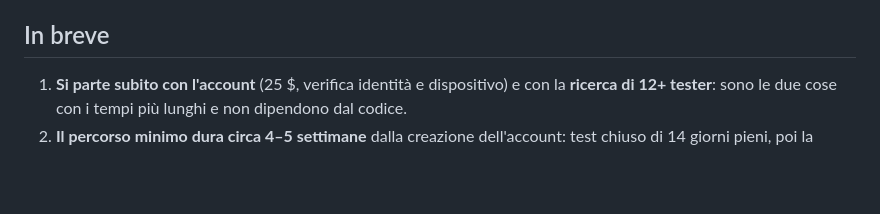
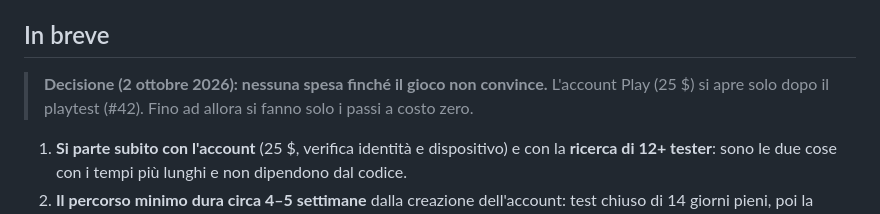
Before and after one commit to alessiogarifo92/mobile-game-first, a Markdown page: docs/reports/2026-10-02-google-play.md, the part around the change. Drawn GitHub-style; blank space fills up the shorter version.

Commit message:
Report #11: account Play rimandato a dopo il playtest
Co-Authored-By: Claude Opus 5.5 <noreply@anthropic.com>
Claude-Session: https://claude.ai/code/session_01CwJbwJ3ytandyBKjxkqNVG

```diff
--- a/docs/reports/2026-10-02-google-play.md
+++ b/docs/reports/2026-10-02-google-play.md
@@ -9,6 +9,8 @@ Data: 2 ottobre 2026 · Ambito: account, firma, requisiti tecnici, scheda store,
 - Dove una cosa **non** è stata confermata da una fonte ufficiale, è scritto "non verificato".
 
 ## In breve
+> **Decisione (2 ottobre 2026): nessuna spesa finché il gioco non convince.** L'account Play (25 $) si apre solo dopo il playtest (#42). Fino ad allora si fanno solo i passi a costo zero.
+
 1. **Si parte subito con l'account** (25 $, verifica identità e dispositivo) e con la **ricerca di 12+ tester**: sono le due cose con i tempi più lunghi e non dipendono dal codice.
 2. **Il percorso minimo dura circa 4–5 settimane** dalla creazione dell'account: test chiuso di 14 giorni pieni, poi la revisione della richiesta di accesso alla produzione (di solito fino a 7 giorni), poi la revisione dell'app (fino a 7 giorni per gli account nuovi).
 3. **Lato tecnico siamo già quasi in regola.** `targetSdkVersion = 36` (`android/variables.gradle`) soddisfa il requisito in vigore dal 31 agosto 2026. Il gioco non raccoglie dati, quindi Data safety risponde "nessun dato raccolto". Mancano la firma di release (AAB + chiave di upload nei secrets), la privacy policy online e gli asset grafici della scheda.
```
